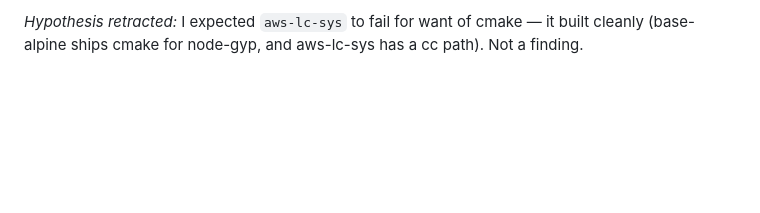
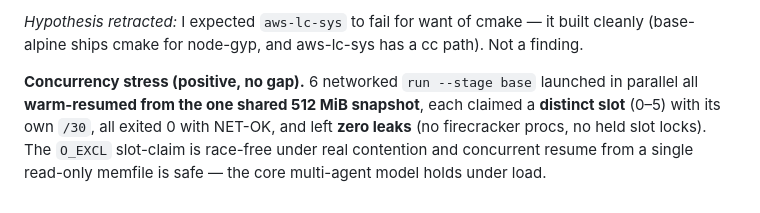
Before and after one commit to me1iissa/isopod, a Markdown page: docs/dogfood-findings.md, the part around the change. GitHub-like rendering; blank space fills up the shorter version.

Commit message:
docs: concurrency dogfood (6 parallel sandboxes, no gap) + mark #13/#14 note
6 parallel warm-resume runs: distinct slots, all NET-OK, zero leaks. The
multi-agent model holds under contention.

```diff
--- a/docs/dogfood-findings.md
+++ b/docs/dogfood-findings.md
@@ -159,3 +159,9 @@ model + M5.5 flex resources carry a real heavy workload. Five gaps fell out.
 
 *Hypothesis retracted:* I expected `aws-lc-sys` to fail for want of cmake — it built cleanly
 (base-alpine ships cmake for node-gyp, and aws-lc-sys has a cc path). Not a finding.
+
+**Concurrency stress (positive, no gap).** 6 networked `run --stage base` launched in parallel
+all **warm-resumed from the one shared 512 MiB snapshot**, each claimed a **distinct slot** (0–5)
+with its own `/30`, all exited 0 with NET-OK, and left **zero leaks** (no firecracker procs, no
+held slot locks). The `O_EXCL` slot-claim is race-free under real contention and concurrent
+resume from a single read-only memfile is safe — the core multi-agent model holds under load.
```
